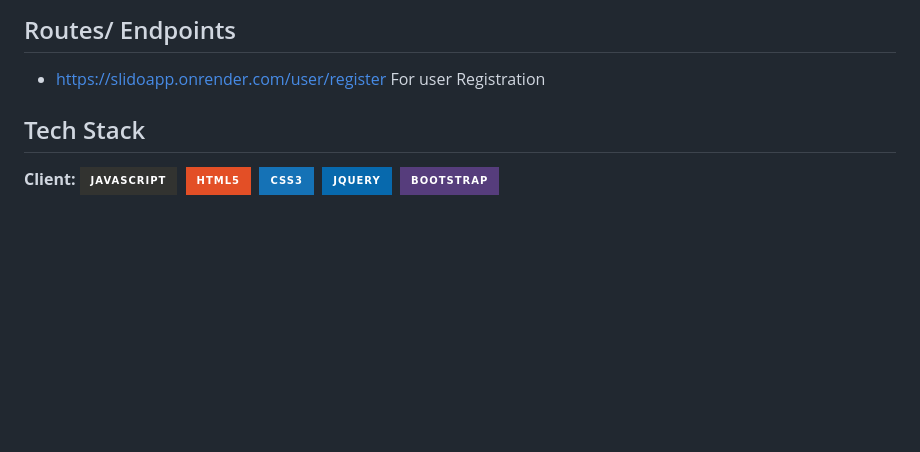
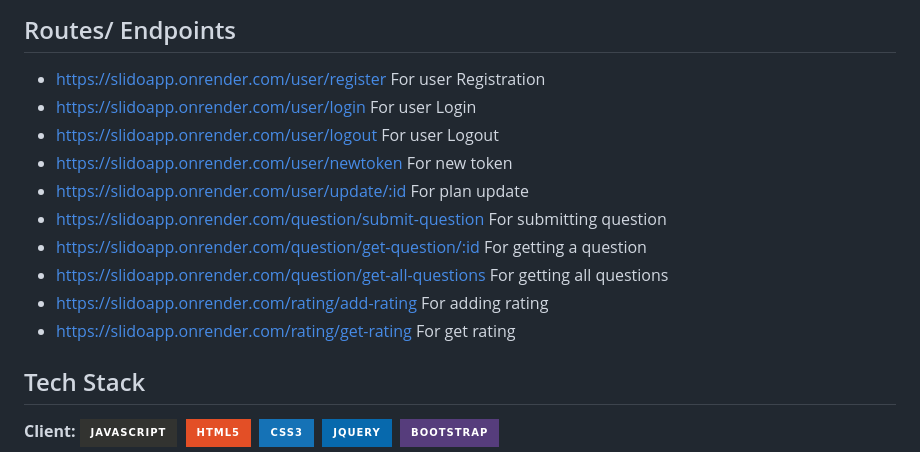
Before and after one commit to vishantsehrawat/Cognivera---Audience-Interaction, a Markdown page: README.md, the part around the change. Rendered like a GitHub page; badges without logos; blank space fills up the shorter version.

```diff
--- a/README.md
+++ b/README.md
@@ -8,6 +8,17 @@ Interactive Fulll Stack clone of slido.com with Group Chatting, Quizzes and Word
 
 ## Routes/ Endpoints
 + https://slidoapp.onrender.com/user/register  For user Registration
++ https://slidoapp.onrender.com/user/login  For user Login
++ https://slidoapp.onrender.com/user/logout  For user Logout
++ https://slidoapp.onrender.com/user/newtoken  For new token
++ https://slidoapp.onrender.com/user/update/:id  For plan update
++ https://slidoapp.onrender.com/question/submit-question  For submitting question
++ https://slidoapp.onrender.com/question/get-question/:id  For getting a question
++ https://slidoapp.onrender.com/question/get-all-questions  For getting all questions
++ https://slidoapp.onrender.com/rating/add-rating  For adding rating
++ https://slidoapp.onrender.com/rating/get-rating  For get rating
+
+
 ## Tech Stack
 
 **Client:**
```
